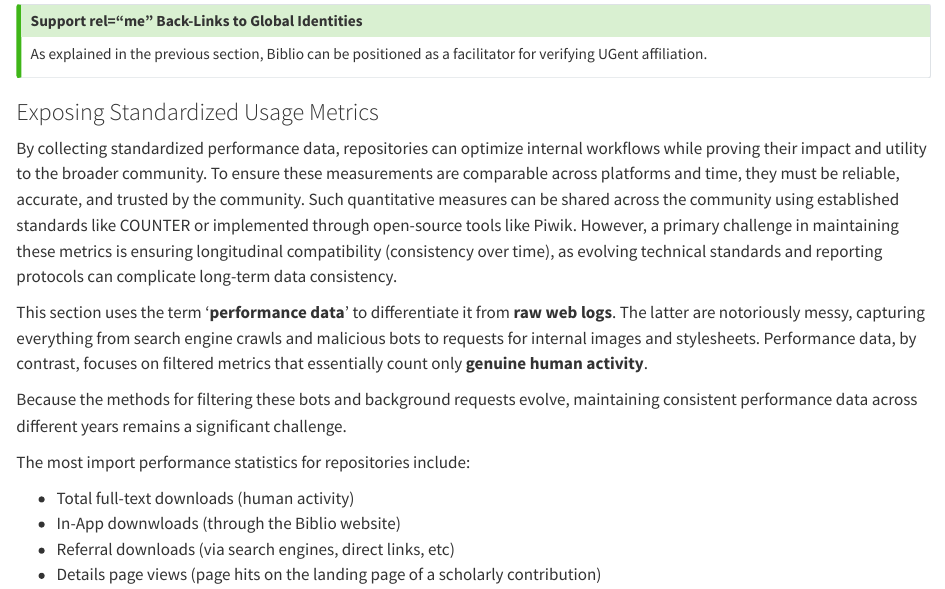
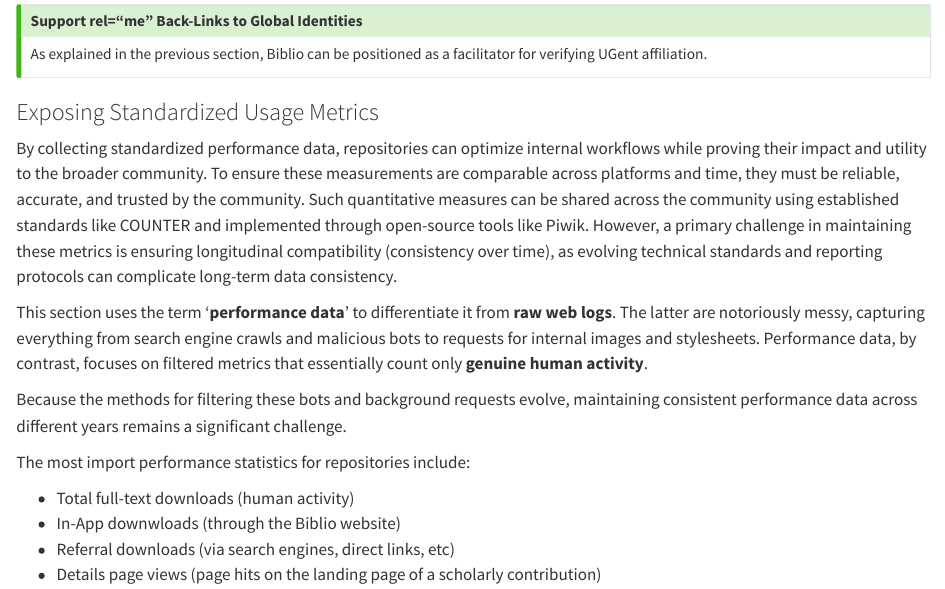
Before and after one commit to ugent-library/biblio-next-gen, a Quarto document (index.qmd): the page in a window 1100 px wide, from 8790 px down. Rendered offline with R 4.5, knitr and Pandoc in place of Quarto, with nearby package versions.

Commit message:
Fixing typo

```diff
--- a/index.qmd
+++ b/index.qmd
@@ -311,7 +311,7 @@ As explained in the previous section, Biblio can be positioned as a facilitator
 
 ### Exposing Standardized Usage Metrics
 
-By collecting standardized performance data, repositories can optimize internal workflows while proving their impact and utility to the broader community. To ensure these measurements are comparable across platforms and time, they must be reliable, accurate, and trusted by the community. Such quantitative measures can be shared across the community using established standards like COUNTER or implemented through open-source tools like Piwik. However, a primary challenge in maintaining these metrics is ensuring longitudinal compatibility (consistency over time), as evolving technical standards and reporting protocols can complicate long-term data consistency.
+By collecting standardized performance data, repositories can optimize internal workflows while proving their impact and utility to the broader community. To ensure these measurements are comparable across platforms and time, they must be reliable, accurate, and trusted by the community. Such quantitative measures can be shared across the community using established standards like COUNTER and implemented through open-source tools like Piwik. However, a primary challenge in maintaining these metrics is ensuring longitudinal compatibility (consistency over time), as evolving technical standards and reporting protocols can complicate long-term data consistency.
 
 This section uses the term '**performance data**' to differentiate it from **raw web logs**. The latter are notoriously messy, capturing everything from search engine crawls and malicious bots to requests for internal images and stylesheets. Performance data, by contrast, focuses on filtered metrics that essentially count only **genuine human activity**.
 
```
